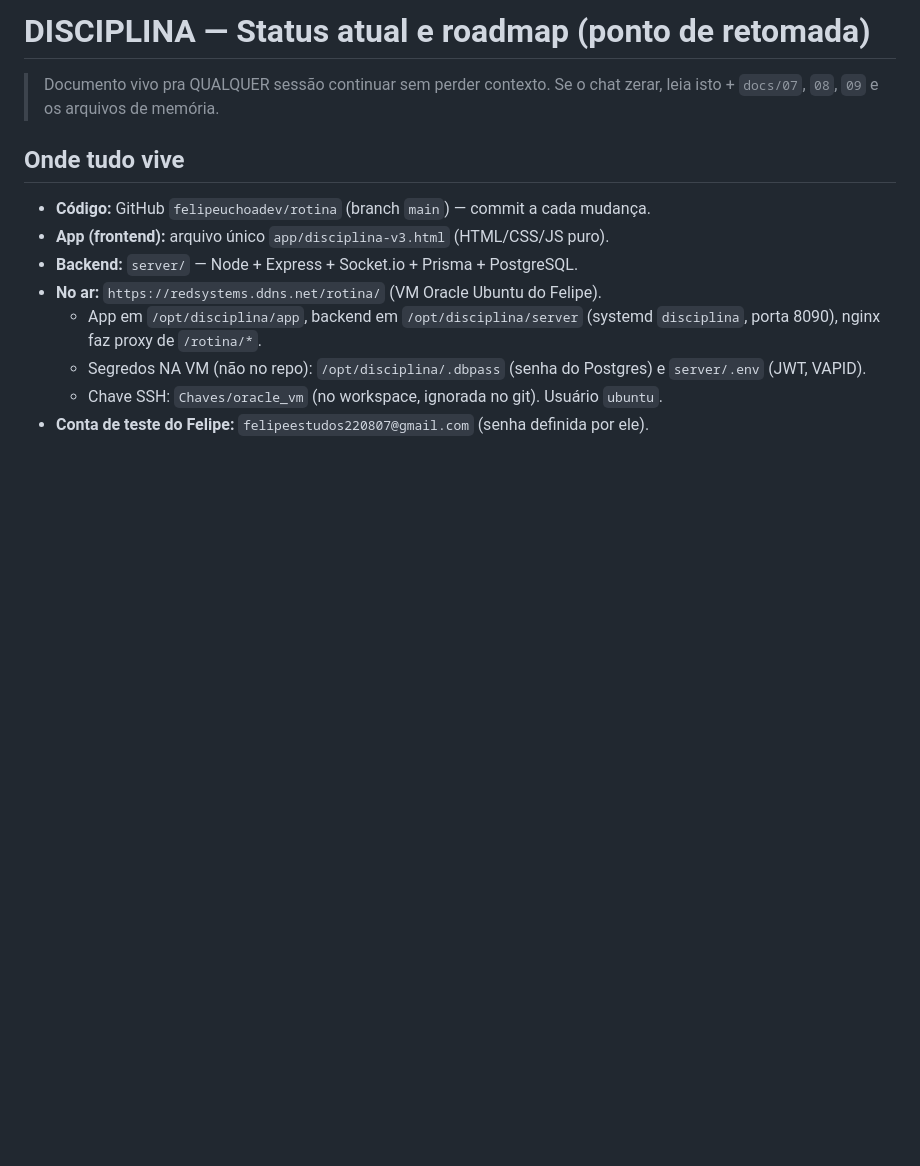
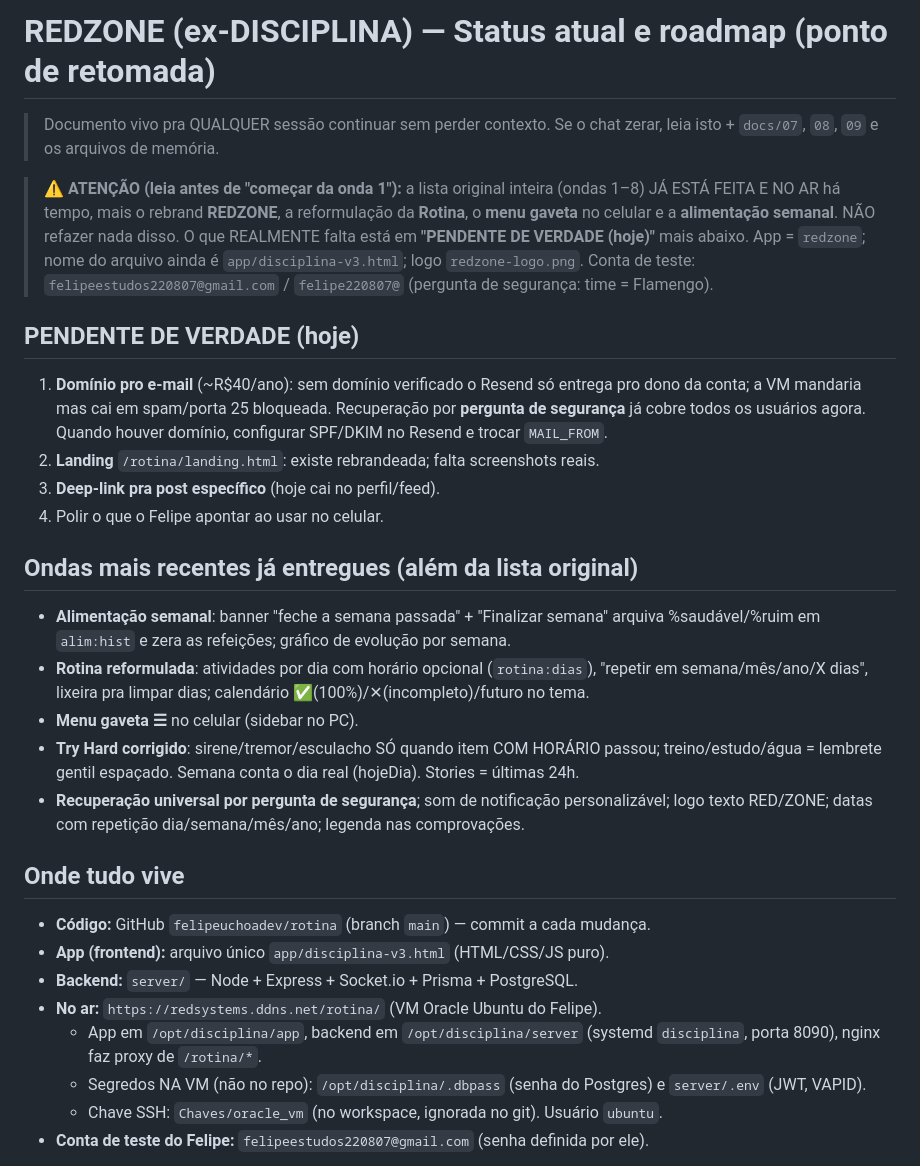
Before and after one commit to felipeuchoadev/rotina, a Markdown page: docs/10-STATUS-E-ROADMAP.md, the part around the change. Rendered like a GitHub page; blank space fills up the shorter version.

Commit message:
docs+memoria: ponto de retomada atualizado (lista original 100% feita; pendente real = dominio pro email, landing, deep-link post)

```diff
--- a/docs/10-STATUS-E-ROADMAP.md
+++ b/docs/10-STATUS-E-ROADMAP.md
@@ -1,7 +1,31 @@
-# DISCIPLINA — Status atual e roadmap (ponto de retomada)
+# REDZONE (ex-DISCIPLINA) — Status atual e roadmap (ponto de retomada)
 
 > Documento vivo pra QUALQUER sessão continuar sem perder contexto. Se o chat
 > zerar, leia isto + `docs/07`, `08`, `09` e os arquivos de memória.
+
+> ⚠️ **ATENÇÃO (leia antes de "começar da onda 1"):** a lista original inteira
+> (ondas 1–8) JÁ ESTÁ FEITA E NO AR há tempo, mais o rebrand **REDZONE**, a
+> reformulação da **Rotina**, o **menu gaveta** no celular e a **alimentação
+> semanal**. NÃO refazer nada disso. O que REALMENTE falta está em
+> **"PENDENTE DE VERDADE (hoje)"** mais abaixo. App = `redzone`; nome do arquivo
+> ainda é `app/disciplina-v3.html`; logo `redzone-logo.png`. Conta de teste:
+> `felipeestudos220807@gmail.com` / `felipe220807@` (pergunta de segurança: time = Flamengo).
+
+## PENDENTE DE VERDADE (hoje)
+1. **Domínio pro e-mail** (~R$40/ano): sem domínio verificado o Resend só entrega
+   pro dono da conta; a VM mandaria mas cai em spam/porta 25 bloqueada. Recuperação
+   por **pergunta de segurança** já cobre todos os usuários agora. Quando houver
+   domínio, configurar SPF/DKIM no Resend e trocar `MAIL_FROM`.
+2. **Landing** `/rotina/landing.html`: existe rebrandeada; falta screenshots reais.
+3. **Deep-link pra post específico** (hoje cai no perfil/feed).
+4. Polir o que o Felipe apontar ao usar no celular.
+
+## Ondas mais recentes já entregues (além da lista original)
+- **Alimentação semanal**: banner "feche a semana passada" + "Finalizar semana" arquiva %saudável/%ruim em `alim:hist` e zera as refeições; gráfico de evolução por semana.
+- **Rotina reformulada**: atividades por dia com horário opcional (`rotina:dias`), "repetir em semana/mês/ano/X dias", lixeira pra limpar dias; calendário ✅(100%)/✕(incompleto)/futuro no tema.
+- **Menu gaveta ☰** no celular (sidebar no PC).
+- **Try Hard corrigido**: sirene/tremor/esculacho SÓ quando item COM HORÁRIO passou; treino/estudo/água = lembrete gentil espaçado. Semana conta o dia real (hojeDia). Stories = últimas 24h.
+- **Recuperação universal por pergunta de segurança**; som de notificação personalizável; logo texto RED/ZONE; datas com repetição dia/semana/mês/ano; legenda nas comprovações.
 
 ## Onde tudo vive
 - **Código:** GitHub `felipeuchoadev/rotina` (branch `main`) — commit a cada mudança.
```
